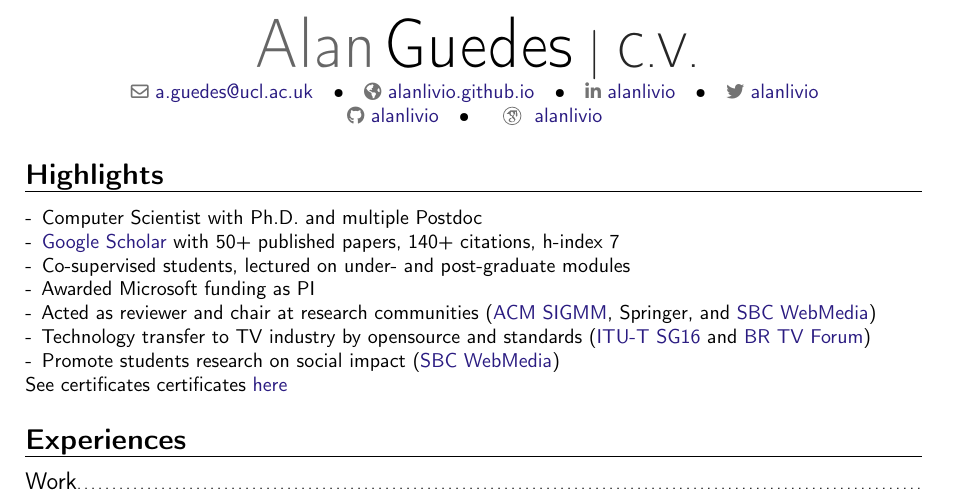
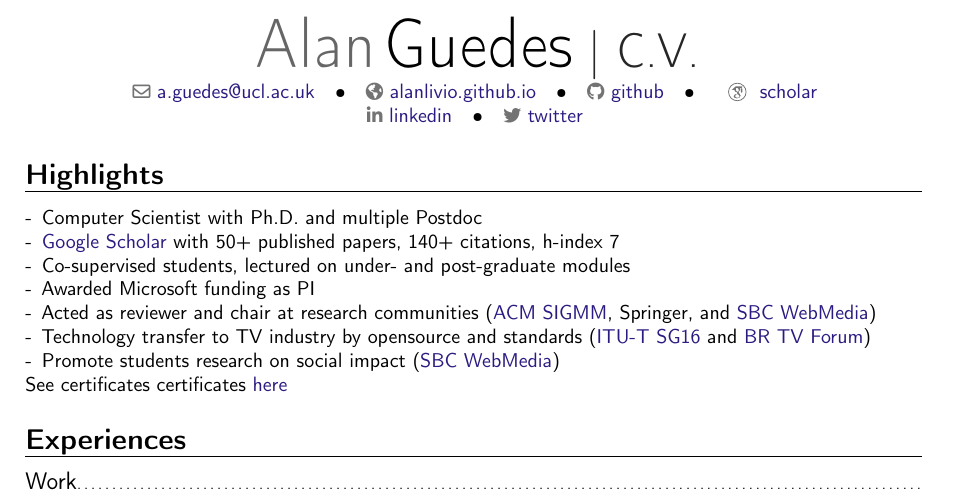
Before and after one commit to alanlivio/alanlivio.github.io, a LaTeX CV (latex/cv.tex, which reads latex/config.tex): part of page 1 of 3, cut so that both start at the same text. Compiled offline with pdfLaTeX.

Commit message:
update config

```diff
--- a/latex/config.tex
+++ b/latex/config.tex
@@ -52,10 +52,11 @@
 \renewcommand*{\namefont}{\fontsize{38}{40}\mdseries\upshape} % reduce name font
 \email{a.guedes@ucl.ac.uk}
 \homepage{alanlivio.github.io}
-\social[linkedin]{alanlivio}
-\social[twitter]{alanlivio}
-\social[github]{alanlivio}
-\social[googlescholar]{alanlivio}
+\collectionadd[github]{socials}{\protect\httpslink[github]{https://github.com/alanlivio}}
+\collectionadd[googlescholar]{socials}{\protect\httpslink[scholar]{https://scholar.google.com/citations?hl=en&user=1bEOmkUAAAAJ&sortby=pubdate}}
+\collectionadd[linkedin]{socials}{\protect\httpslink[linkedin]{https://www.linkedin.com/in/alanlivio}}
+\collectionadd[twitter]{socials}{\protect\httpslink[twitter]{https://twitter.com/alanlivio}}
+
 % modercv has no figure, table
 \usepackage{float}
 \newfloat{figure}{htbp}{figs}
```
